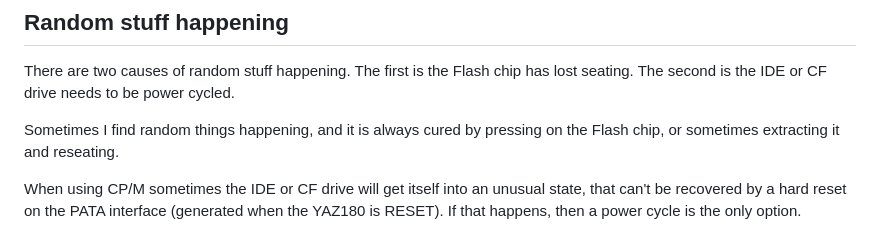
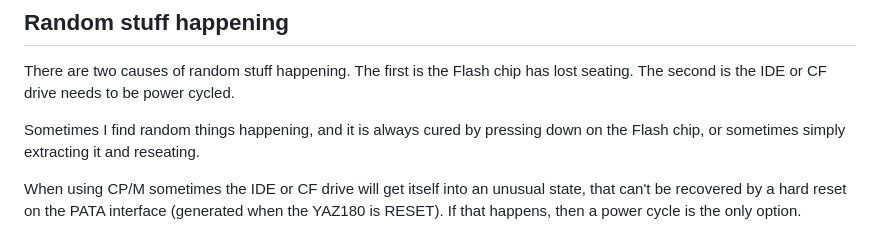
Before and after one commit to feilipu/yaz180, a Markdown page: owners_notes.md, the part around one of its changes. GitHub-like rendering.

```diff
--- a/owners_notes.md
+++ b/owners_notes.md
@@ -51,7 +51,7 @@ You will need to RESET
 
 There are two causes of random stuff happening. The first is the Flash chip has lost seating. The second is the IDE or CF drive needs to be power cycled.
 
-Sometimes I find random things happening, and it is always cured by pressing on the Flash chip, or sometimes extracting it and reseating.
+Sometimes I find random things happening, and it is always cured by pressing down on the Flash chip, or sometimes simply extracting it and reseating.
 
 When using CP/M sometimes the IDE or CF drive will get itself into an unusual state, that can't be recovered by a hard reset on the PATA interface (generated when the YAZ180 is RESET). If that happens, then a power cycle is the only option.
 
```
Also changed, not shown: other parts of owners_notes.md (+1 -1 lines), README.MD (+3 -3 lines), construction_notes.md (+1 -1 lines), docs/YAZ180v2.3.png (added), 1 other file.
